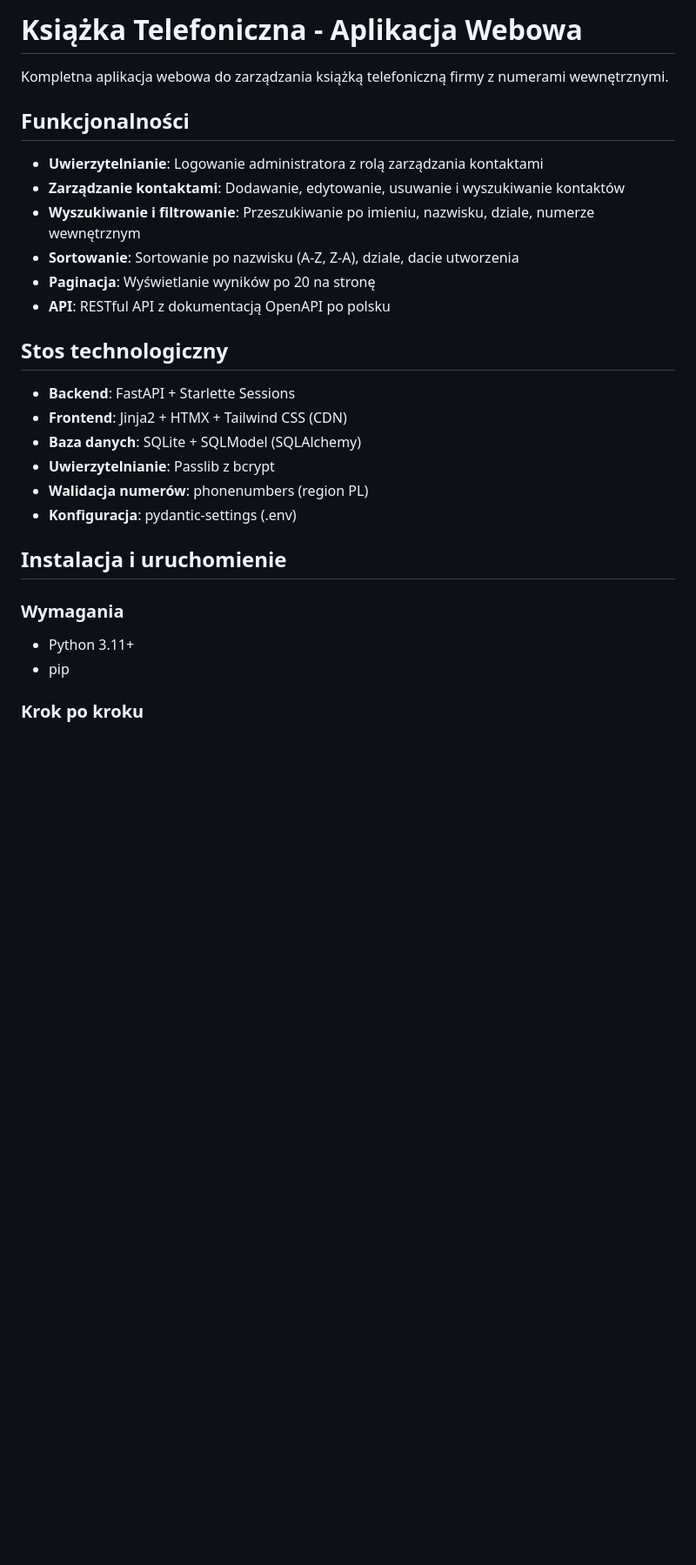
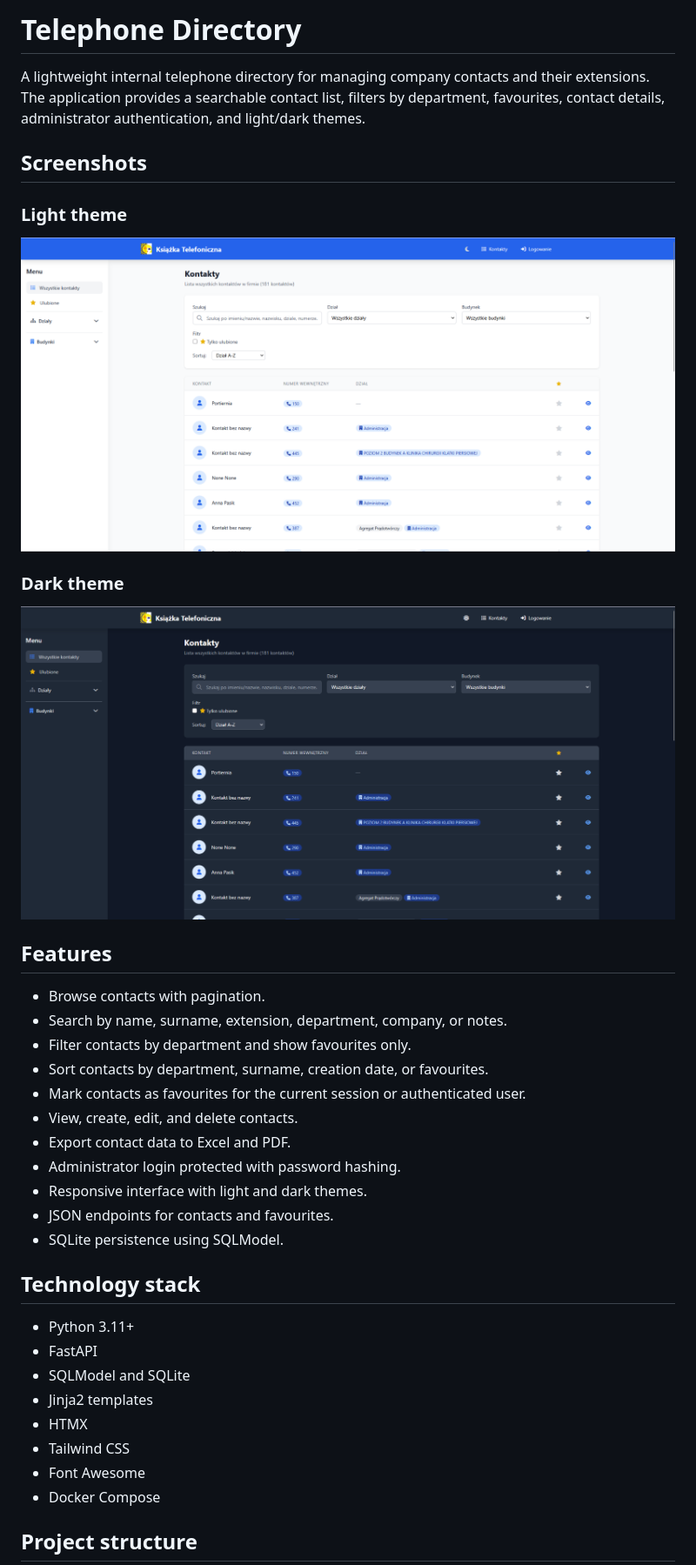
Before and after one commit to BartoszDutka/Enterprise-Directory, a Markdown page: README.md, the part around one of its changes. Shown at 87% size. Rendered like a GitHub page; pictures changed too: docs/screenshots/contacts-dark.png (added), docs/screenshots/contacts-light.png (added); blank space fills up the shorter version.

Commit message:
docs: add English README with screenshots

```diff
--- a/README.md
+++ b/README.md
@@ -1,31 +1,44 @@
-# Książka Telefoniczna - Aplikacja Webowa
+# Telephone Directory
 
-Kompletna aplikacja webowa do zarządzania książką telefoniczną firmy z numerami wewnętrznymi.
+A lightweight internal telephone directory for managing company contacts and
+their extensions. The application provides a searchable contact list, filters
+by department, favourites, contact details, administrator authentication, and
+light/dark themes.
 
-## Funkcjonalności
+## Screenshots
 
-- **Uwierzytelnianie**: Logowanie administratora z rolą zarządzania kontaktami
-- **Zarządzanie kontaktami**: Dodawanie, edytowanie, usuwanie i wyszukiwanie kontaktów
-- **Wyszukiwanie i filtrowanie**: Przeszukiwanie po imieniu, nazwisku, dziale, numerze wewnętrznym
-- **Sortowanie**: Sortowanie po nazwisku (A-Z, Z-A), dziale, dacie utworzenia
-- **Paginacja**: Wyświetlanie wyników po 20 na stronę
-- **API**: RESTful API z dokumentacją OpenAPI po polsku
+### Light theme
 
-## Stos technologiczny
+![Telephone Directory - light theme](docs/screenshots/contacts-light.png)
 
-- **Backend**: FastAPI + Starlette Sessions
-- **Frontend**: Jinja2 + HTMX + Tailwind CSS (CDN)
-- **Baza danych**: SQLite + SQLModel (SQLAlchemy)
-- **Uwierzytelnianie**: Passlib z bcrypt
-- **Walidacja numerów**: phonenumbers (region PL)
-- **Konfiguracja**: pydantic-settings (.env)
+### Dark theme
 
-## Instalacja i uruchomienie
+![Telephone Directory - dark theme](docs/screenshots/contacts-dark.png)
 
-### Wymagania
+## Features
+
+- Browse contacts with pagination.
+- Search by name, surname, extension, department, company, or notes.
+- Filter contacts by department and show favourites only.
+- Sort contacts by department, surname, creation date, or favourites.
+- Mark contacts as favourites for the current session or authenticated user.
+- View, create, edit, and delete contacts.
+- Export contact data to Excel and PDF.
+- Administrator login protected with password hashing.
+- Responsive interface with light and dark themes.
+- JSON endpoints for contacts and favourites.
+- SQLite persistence using SQLModel.
+
+## Technology stack
 
 - Python 3.11+
-- pip
+- FastAPI
+- SQLModel and SQLite
+- Jinja2 templates
+- HTMX
+- Tailwind CSS
+- Font Awesome
+- Docker Compose
 
-### Krok po kroku
+## Project structure
 
```
Also changed, not shown: other parts of README.md (+60 -249 lines).
